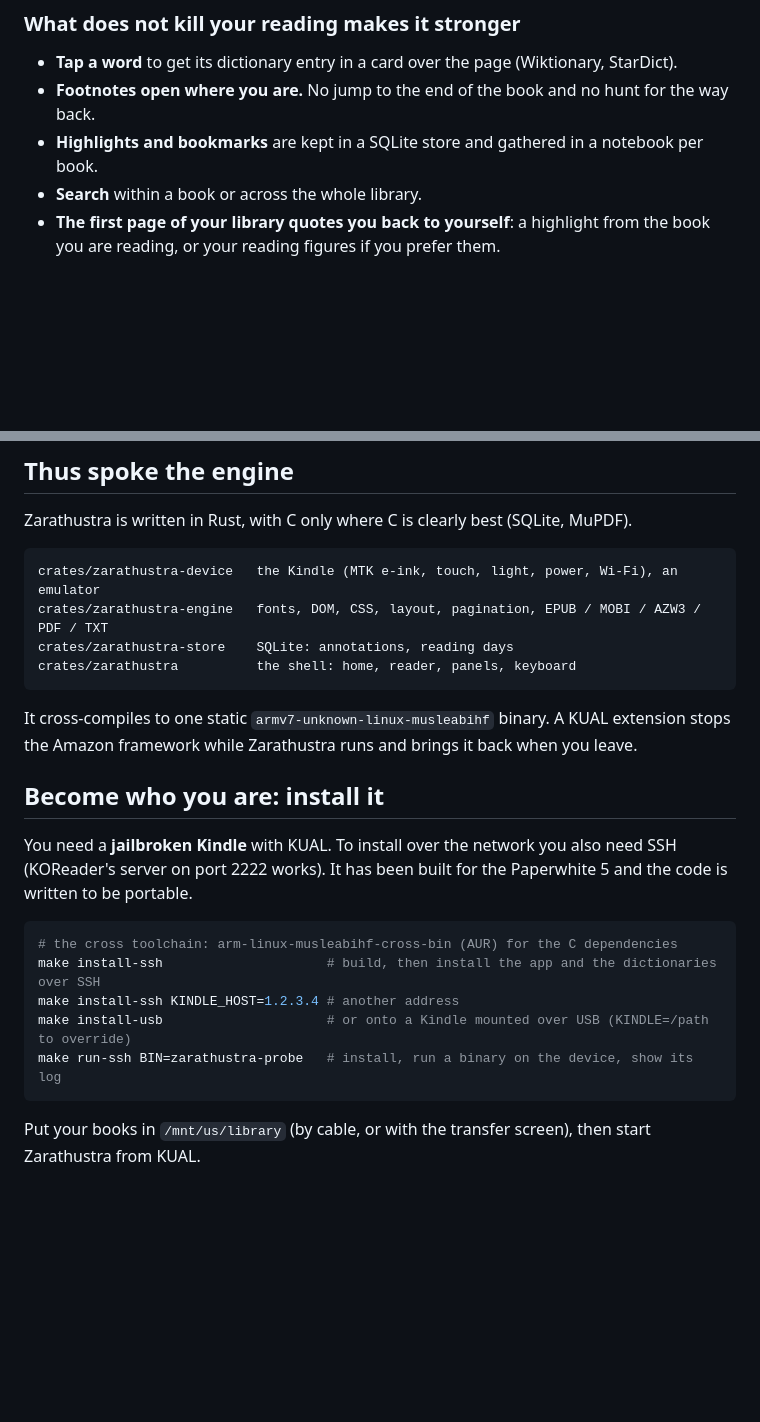
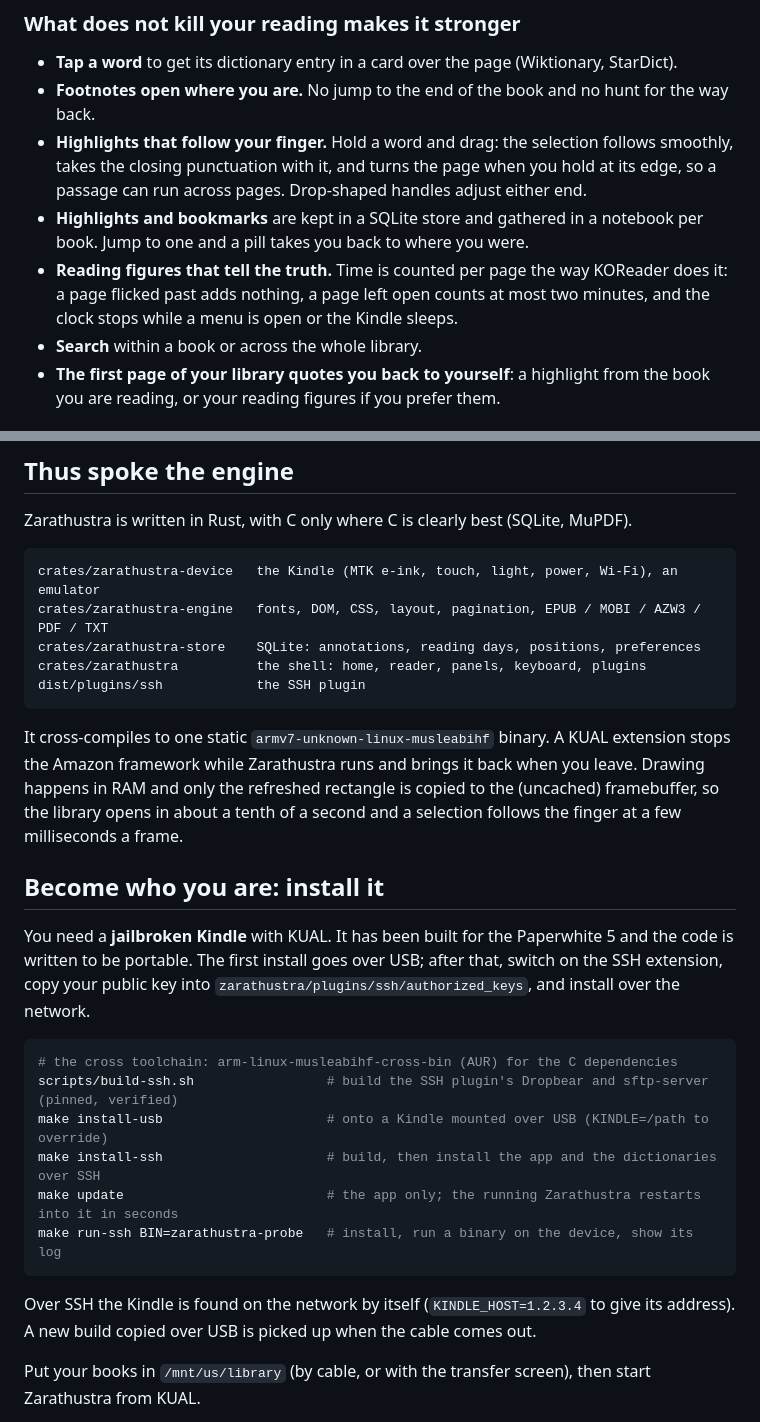
Before and after one commit to NicoNex/Zarathustra, a Markdown page: README.md, 2 parts joined by grey strips. Drawn GitHub-style; blank space fills up the shorter version.

````diff
--- a/README.md
+++ b/README.md
@@ -56,7 +56,9 @@ Zarathustra's interface was drawn for the eye and the thumb:
 
 - **Tap a word** to get its dictionary entry in a card over the page (Wiktionary, StarDict).
 - **Footnotes open where you are.** No jump to the end of the book and no hunt for the way back.
-- **Highlights and bookmarks** are kept in a SQLite store and gathered in a notebook per book.
+- **Highlights that follow your finger.** Hold a word and drag: the selection follows smoothly, takes the closing punctuation with it, and turns the page when you hold at its edge, so a passage can run across pages. Drop-shaped handles adjust either end.
+- **Highlights and bookmarks** are kept in a SQLite store and gathered in a notebook per book. Jump to one and a pill takes you back to where you were.
+- **Reading figures that tell the truth.** Time is counted per page the way KOReader does it: a page flicked past adds nothing, a page left open counts at most two minutes, and the clock stops while a menu is open or the Kindle sleeps.
 - **Search** within a book or across the whole library.
 - **The first page of your library quotes you back to yourself**: a highlight from the book you are reading, or your reading figures if you prefer them.
 
@@ -90,23 +108,27 @@ Zarathustra is written in Rust, with C only where C is clearly best (SQLite, MuP
 ```
 crates/zarathustra-device   the Kindle (MTK e-ink, touch, light, power, Wi-Fi), an emulator
 crates/zarathustra-engine   fonts, DOM, CSS, layout, pagination, EPUB / MOBI / AZW3 / PDF / TXT
-crates/zarathustra-store    SQLite: annotations, reading days
-crates/zarathustra          the shell: home, reader, panels, keyboard
+crates/zarathustra-store    SQLite: annotations, reading days, positions, preferences
+crates/zarathustra          the shell: home, reader, panels, keyboard, plugins
+dist/plugins/ssh            the SSH plugin
 ```
 
-It cross-compiles to one static `armv7-unknown-linux-musleabihf` binary. A KUAL extension stops the Amazon framework while Zarathustra runs and brings it back when you leave.
+It cross-compiles to one static `armv7-unknown-linux-musleabihf` binary. A KUAL extension stops the Amazon framework while Zarathustra runs and brings it back when you leave. Drawing happens in RAM and only the refreshed rectangle is copied to the (uncached) framebuffer, so the library opens in about a tenth of a second and a selection follows the finger at a few milliseconds a frame.
 
 ## Become who you are: install it
 
-You need a **jailbroken Kindle** with KUAL. To install over the network you also need SSH (KOReader's server on port 2222 works). It has been built for the Paperwhite 5 and the code is written to be portable.
+You need a **jailbroken Kindle** with KUAL. It has been built for the Paperwhite 5 and the code is written to be portable. The first install goes over USB; after that, switch on the SSH extension, copy your public key into `zarathustra/plugins/ssh/authorized_keys`, and install over the network.
 
 ```sh
 # the cross toolchain: arm-linux-musleabihf-cross-bin (AUR) for the C dependencies
+scripts/build-ssh.sh                 # build the SSH plugin's Dropbear and sftp-server (pinned, verified)
+make install-usb                     # onto a Kindle mounted over USB (KINDLE=/path to override)
 make install-ssh                     # build, then install the app and the dictionaries over SSH
-make install-ssh KINDLE_HOST=1.2.3.4 # another address
-make install-usb                     # or onto a Kindle mounted over USB (KINDLE=/path to override)
+make update                          # the app only; the running Zarathustra restarts into it in seconds
 make run-ssh BIN=zarathustra-probe   # install, run a binary on the device, show its log
 ```
+
+Over SSH the Kindle is found on the network by itself (`KINDLE_HOST=1.2.3.4` to give its address). A new build copied over USB is picked up when the cable comes out.
 
 Put your books in `/mnt/us/library` (by cable, or with the transfer screen), then start Zarathustra from KUAL.
 
````
Also changed, not shown: other parts of README.md (+16 -0 lines), docs/screenshots/extensions.png (added), 1 other file.
